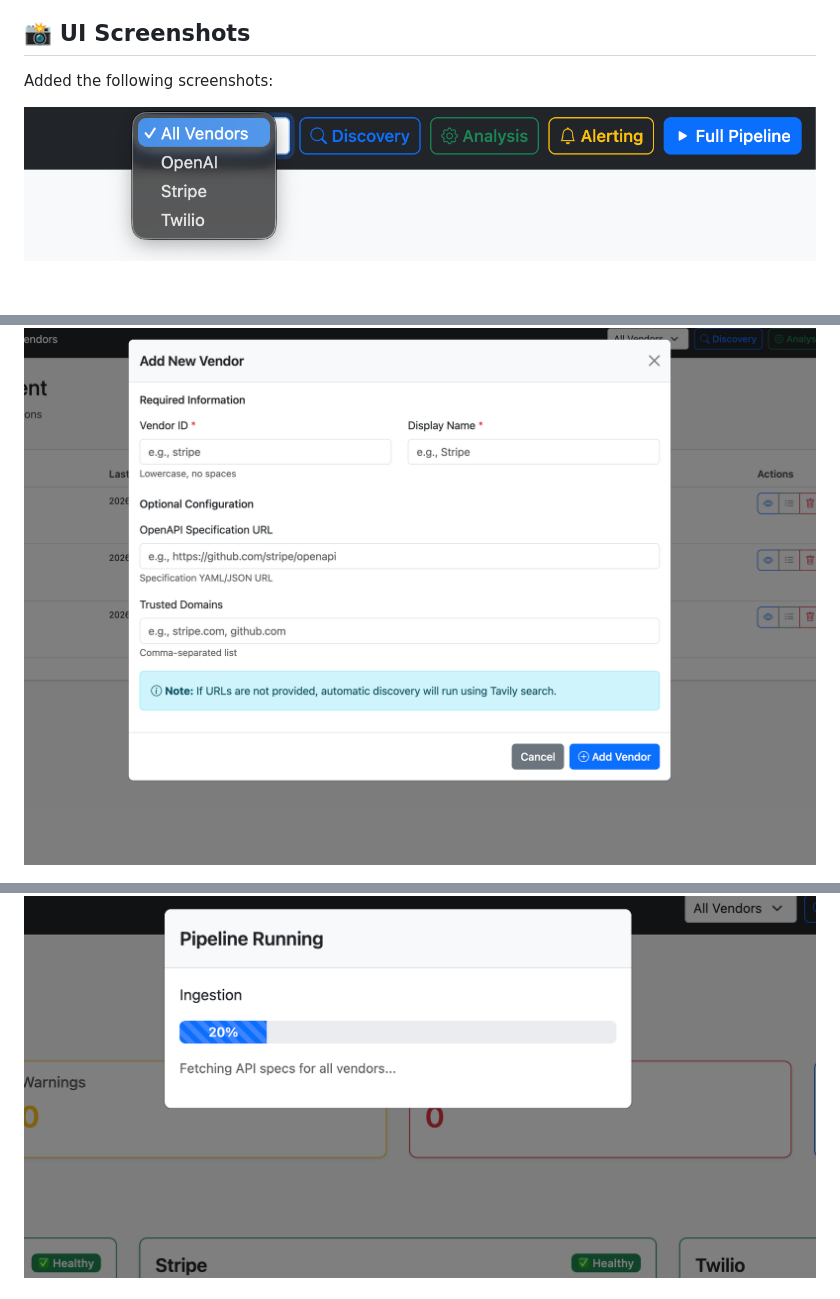
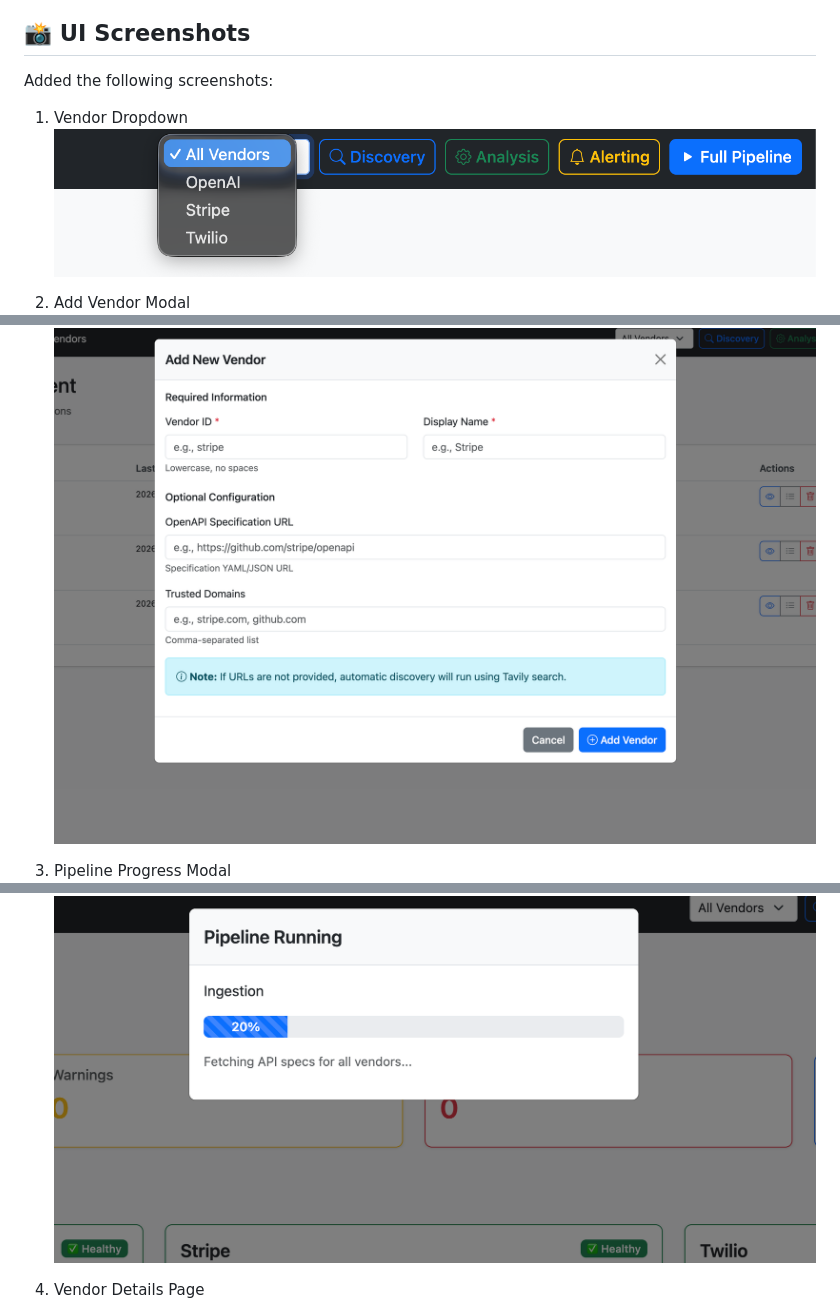
Before and after one commit to Adityajha0808/specwatch-platform, a Markdown page: README.md, 3 parts joined by grey strips. GitHub-like rendering; blank space fills up the shorter version.

Commit message:
Updated Readme with screenshots

```diff
--- a/README.md
+++ b/README.md
@@ -673,11 +673,15 @@ SLACK_WEBHOOK_URL=https://hooks.slack.com/services/xxx
 
 Added the following screenshots:
 
+1. Vendor Dropdown
 ![Vendor Dropdown](docs/images/vendor_dropdown.png)
 
+2. Add Vendor Modal
 ![Add Vendor Modal](docs/images/add_vendor_modal.png)
 
+3. Pipeline Progress Modal
 ![Pipeline Progress Modal](docs/images/pipeline_progress_modal.png)
 
+4. Vendor Details Page
 ![Vendor Details Page](docs/images/vendor_details_page.png)
 
```
Also changed, not shown: other parts of README.md (+3 -0 lines).
